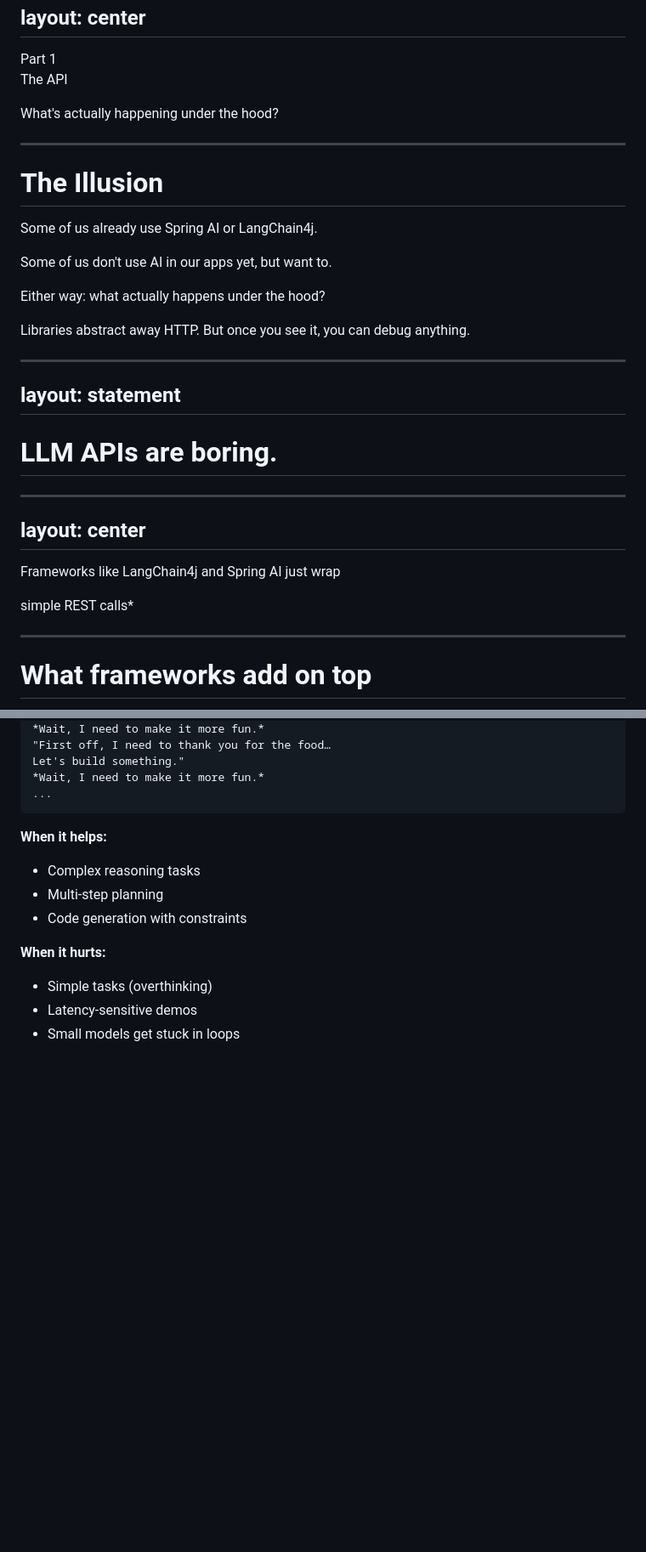
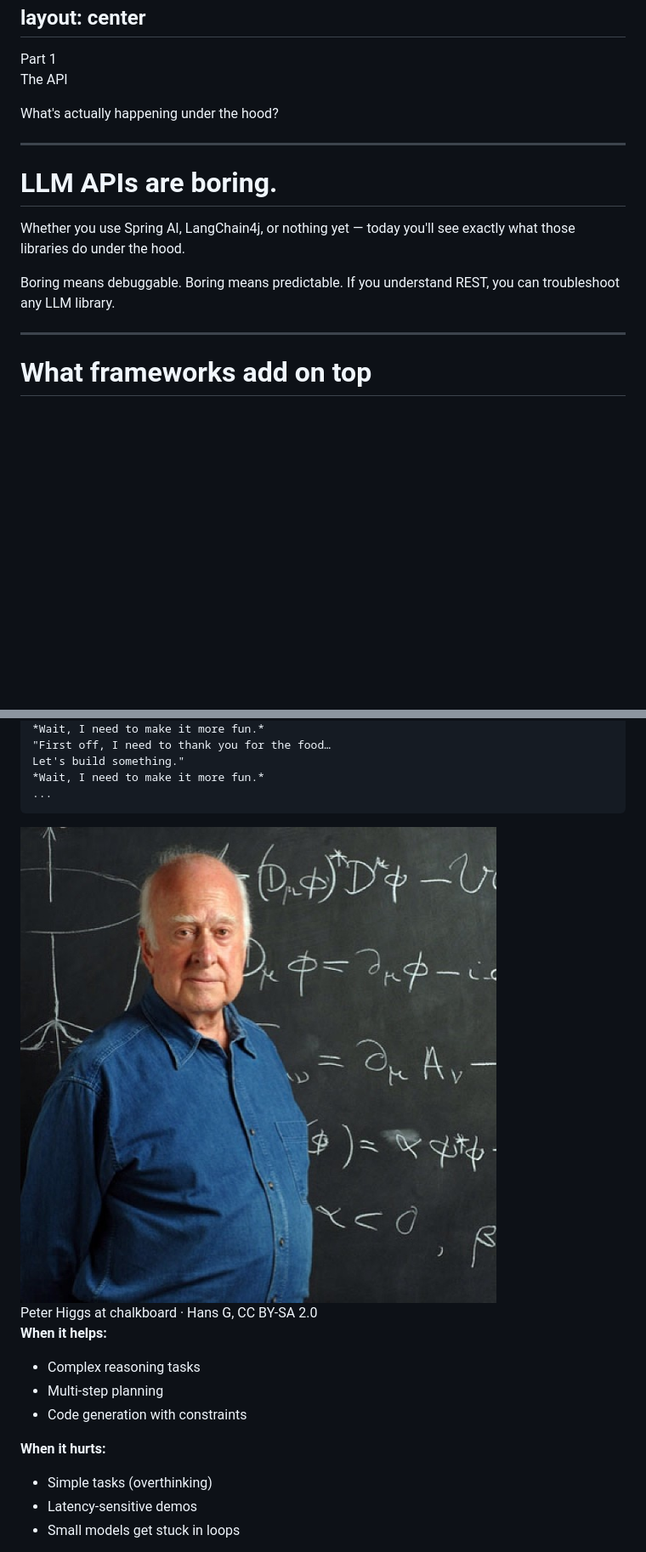
Before and after one commit to parttimenerd/tiny-llm-library-demo, a Markdown page: slides/slides.md, 2 parts joined by grey strips. Shown: that part at 85% size. GitHub-like rendering; pictures changed too: slides/img/loc-scientist-chalkboard.jpg (added); blank space fills up the shorter version.

````diff
--- a/slides/slides.md
+++ b/slides/slides.md
@@ -58,65 +61,26 @@ What's actually happening under the hood?
 
 ---
 
-# The Illusion
-
-<div class="mt-8 text-xl leading-relaxed">
-
-Some of us already use <OrangeText>Spring AI</OrangeText> or <OrangeText>LangChain4j</OrangeText>.
-
-Some of us don't use AI in our apps yet, but want to.
-
-</div>
-
-<div class="text-2xl mt-8 font-semibold">
-
-Either way: what <OrangeText>actually happens</OrangeText> under the hood?
-
-</div>
-
-<div class="mt-6 text-xl text-gray-400">
-
-Libraries abstract away HTTP. But once you see it, you can debug anything.
-
-</div>
-
-<!--
-**[~0:30]** "Whether you use Spring AI or are starting fresh — today you'll see exactly what these libraries do."
-"Libraries abstract away HTTP. But when something breaks — or you need custom behaviour — that knowledge is invaluable."
-"Boring is good. Boring means debuggable. Boring means predictable. If you understand REST, you can troubleshoot any LLM library."
--->
-
----
-layout: statement
----
-
 # LLM APIs are <OrangeText>boring</OrangeText>.
 
-<!--
-**[~1:30]** The big reveal upfront. "LLM APIs are boring." Say it confidently.
-"The magic is just HTTP + JSON. And once you see it, you can't unsee it."
-First time saying the tagline — will repeat it two more times.
--->
-
----
-layout: center
----
-
-<div class="text-2xl text-gray-300">
-
-Frameworks like <OrangeText>LangChain4j</OrangeText> and <OrangeText>Spring AI</OrangeText> just wrap
-
-</div>
-
-<div class="text-3xl font-bold text-orange-400 mt-6">
-
-simple REST calls*
-
-</div>
-
-<!--
-**[~1:50]** "These are sophisticated libraries, but they're wrapping simple HTTP + JSON underneath."
-"The frameworks handle retries, tracing, adapters. But the core is REST."
+<div class="mt-8 text-xl leading-relaxed text-gray-300">
+
+Whether you use <OrangeText>Spring AI</OrangeText>, <OrangeText>LangChain4j</OrangeText>, or nothing yet —
+today you'll see exactly what those libraries do under the hood.
+
+</div>
+
+<div class="mt-6 text-xl">
+
+Boring means <OrangeText>debuggable</OrangeText>. Boring means <OrangeText>predictable</OrangeText>. If you understand REST, you can troubleshoot any LLM library.
+
+</div>
+
+<!--
+**[~0:30]** The big reveal upfront. "LLM APIs are boring." Say it confidently — first time.
+"Whether you use Spring AI or are starting fresh — today you'll see exactly what these libraries do."
+"Boring is good. Boring means debuggable. Boring means predictable."
+First time saying the tagline — will repeat at the Wrap-Up.
 -->
 
 ---
@@ -1859,6 +1832,9 @@ Let's build something."
 ...
 ```
 
+<img src="./img/loc-scientist-chalkboard.jpg" class="rounded mt-4 opacity-60 w-full object-cover" style="max-height:140px;" />
+<div class="text-xs text-gray-600 mt-1">Peter Higgs at chalkboard · Hans G, CC BY-SA 2.0</div>
+
 </div>
 
 <div>
````
Also changed, not shown: other parts of slides/slides.md (+141 -101 lines), S.md (added, +219 -0 lines), SUGS.md (added, +76 -0 lines), 14 other files.
